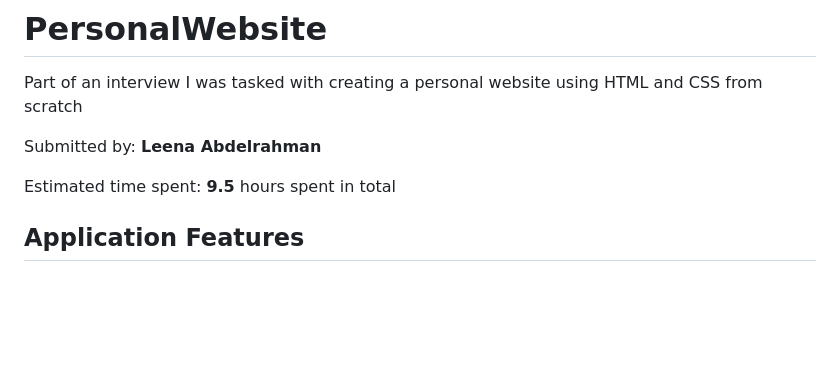
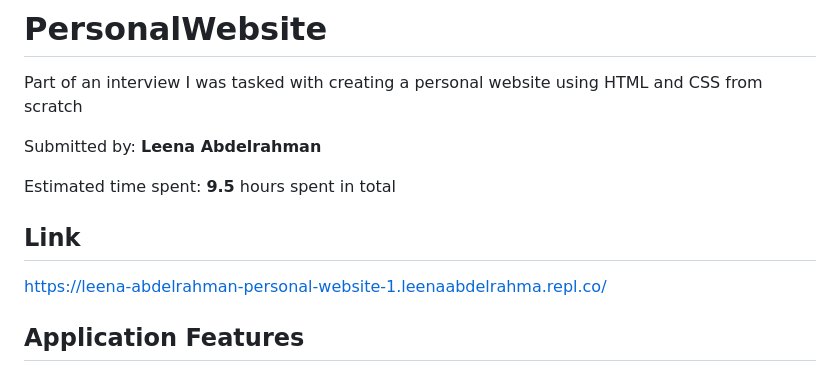
Before and after one commit to leeabd123/PersonalWebsite, a Markdown page: README.md, the part around the change. Drawn GitHub-style; blank space fills up the shorter version.

```diff
--- a/README.md
+++ b/README.md
@@ -4,6 +4,9 @@ Part of an interview I was tasked with creating a personal website using HTML an
 Submitted by: **Leena Abdelrahman**
 
 Estimated time spent: **9.5** hours spent in total
+
+## Link
+https://leena-abdelrahman-personal-website-1.leenaabdelrahma.repl.co/
 
 ## Application Features
 
```
